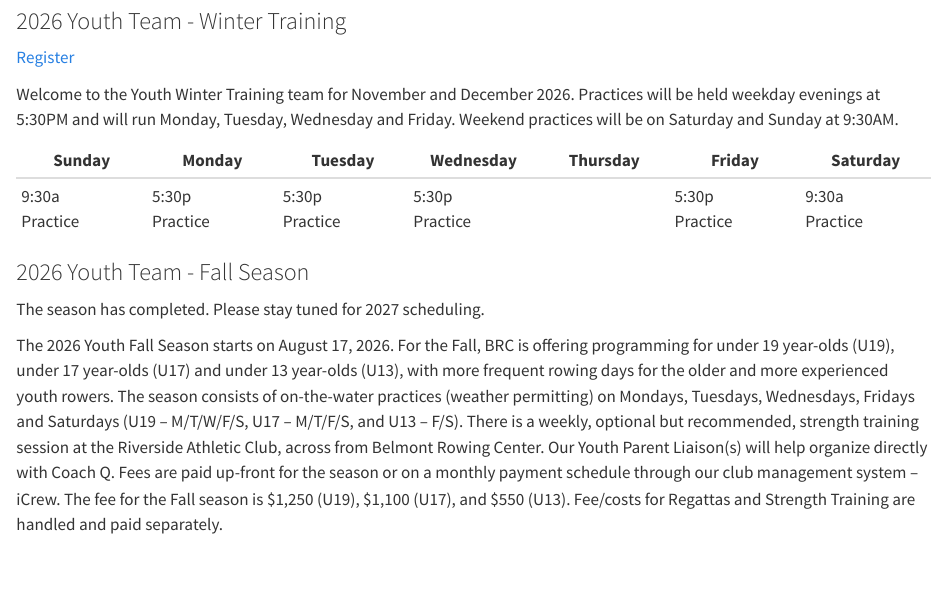
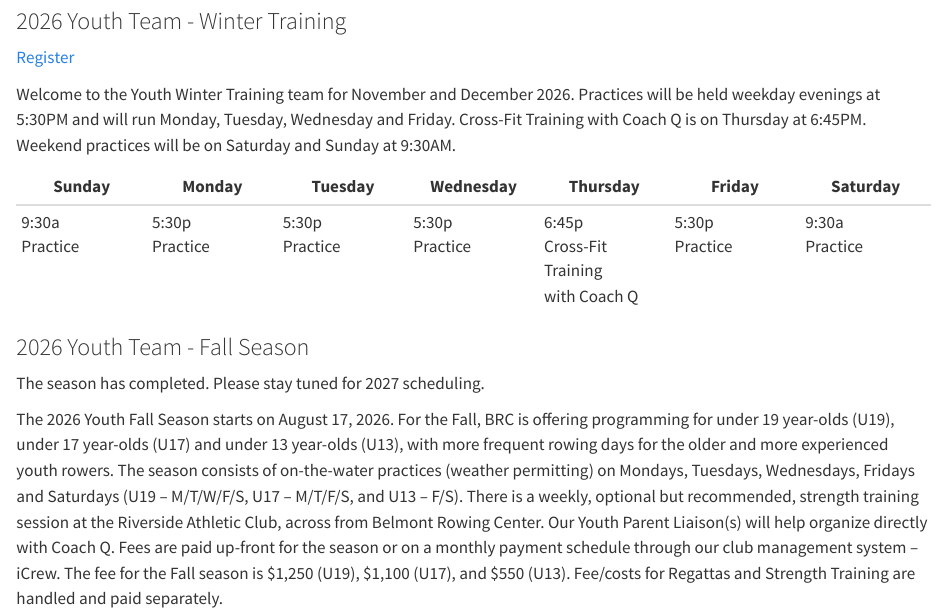
Before and after one commit to belmontrowing/belmontrowing.github.io, a Quarto document (youth/index.qmd): the page in a window 1100 px wide, from 1120 px down. Rendered offline with R 4.5, knitr and Pandoc in place of Quarto, with nearby package versions.

Commit message:
Youth Winter Training: add Thursday 6:45p Cross-Fit Training with Coach Q
New youth-winter row in the practices tab of schedule.xlsx, and a sentence
about it in the winter welcome text.

Co-Authored-By: Claude Opus 5.5 <noreply@anthropic.com>

````diff
--- a/youth/index.qmd
+++ b/youth/index.qmd
@@ -57,7 +57,7 @@
 :::
 :::
 
-Welcome to the Youth Winter Training team for `r season("youth-winter", "months")` `r season("youth-winter", "year")`.  Practices will be held weekday evenings at 5:30PM and will run Monday, Tuesday, Wednesday and Friday.  Weekend practices will be on Saturday and Sunday at 9:30AM.
+Welcome to the Youth Winter Training team for `r season("youth-winter", "months")` `r season("youth-winter", "year")`.  Practices will be held weekday evenings at 5:30PM and will run Monday, Tuesday, Wednesday and Friday.  Cross-Fit Training with Coach Q is on Thursday at 6:45PM.  Weekend practices will be on Saturday and Sunday at 9:30AM.
 
 ```{r}
 weekly_table("youth-winter")
````
Also changed, not shown: schedule.xlsx, 2 other files.
